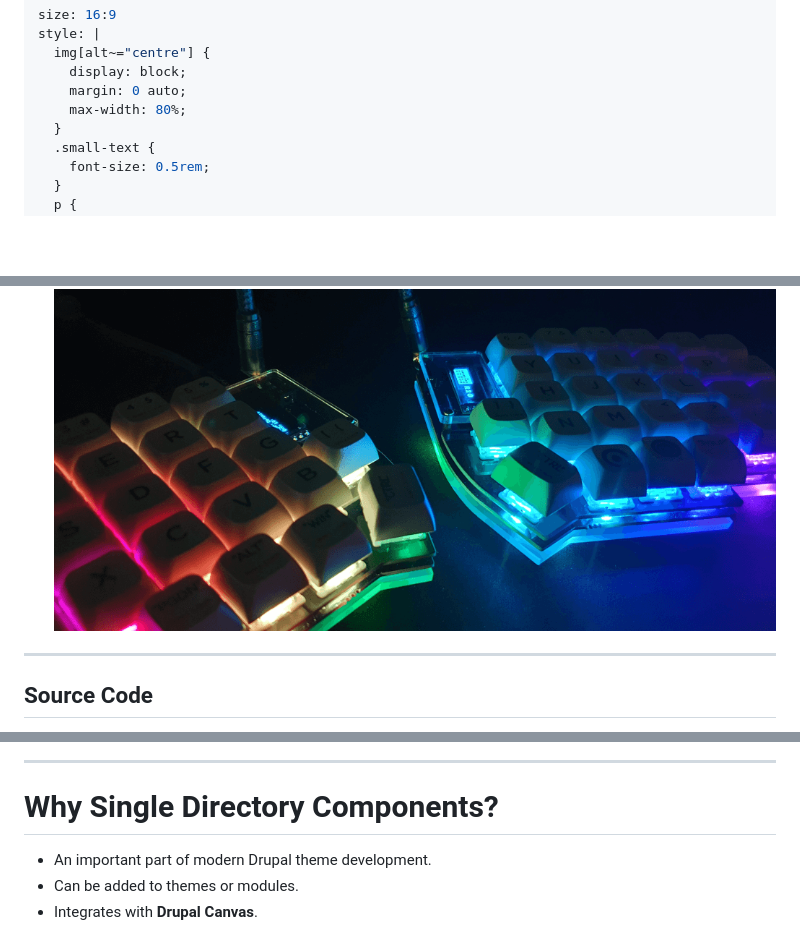
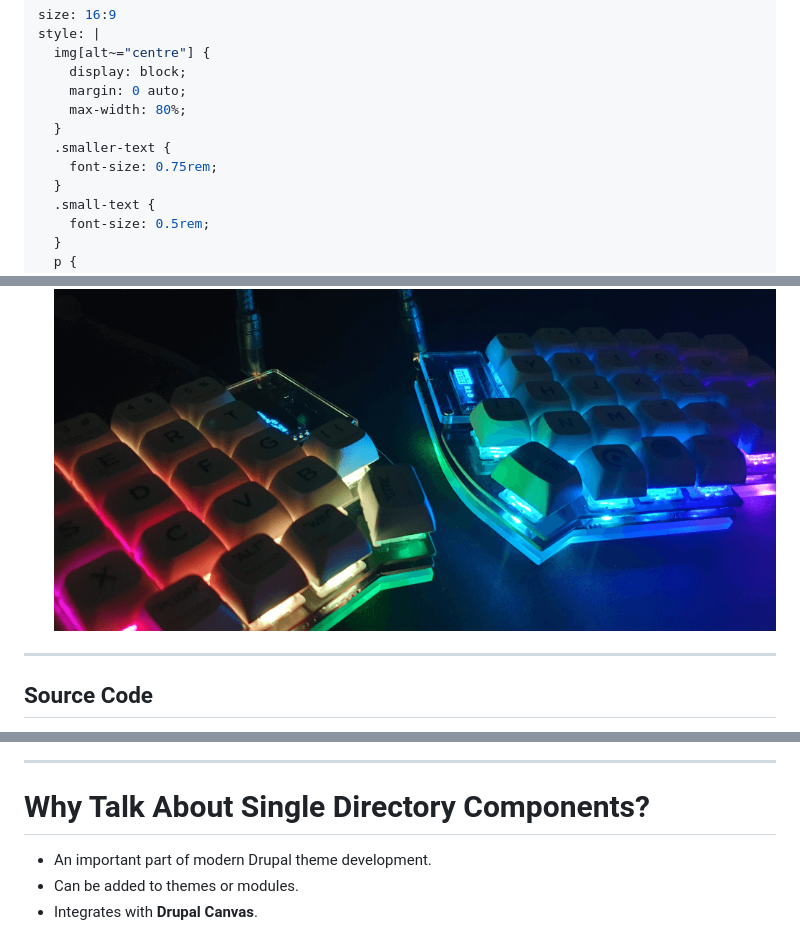
Before and after one commit to hashbangcode/drupal-storybook-talk, a Markdown page: src/slides.md, 3 parts joined by grey strips. Rendered like a GitHub page; blank space fills up the shorter version.

Commit message:
Update slides to sort spelling and display issues.

```diff
--- a/src/slides.md
+++ b/src/slides.md
@@ -10,6 +10,9 @@ style: |
     display: block;
     margin: 0 auto;
     max-width: 80%;
+  }
+  .smaller-text {
+    font-size: 0.75rem;
   }
   .small-text {
     font-size: 0.5rem;
@@ -53,7 +56,7 @@ marp: true
 <!--
 - Doing Drupal for about 15 years.
 - Programming in general for about 20 now.
-- That is a picture of a Lily58 mechanical keyboard.
+- This is a picture of a Lily58 mechanical keyboard.
 -->
 
 ---
@@ -91,7 +96,7 @@ Here is an example of Storybook used by the JPL.
 -->
 ---
 
-# Why Single Directory Components?
+# Why Talk About Single Directory Components?
 
 - An important part of modern Drupal theme development.
 - Can be added to themes or modules.
```
Also changed, not shown: other parts of src/slides.md (+23 -10 lines).
